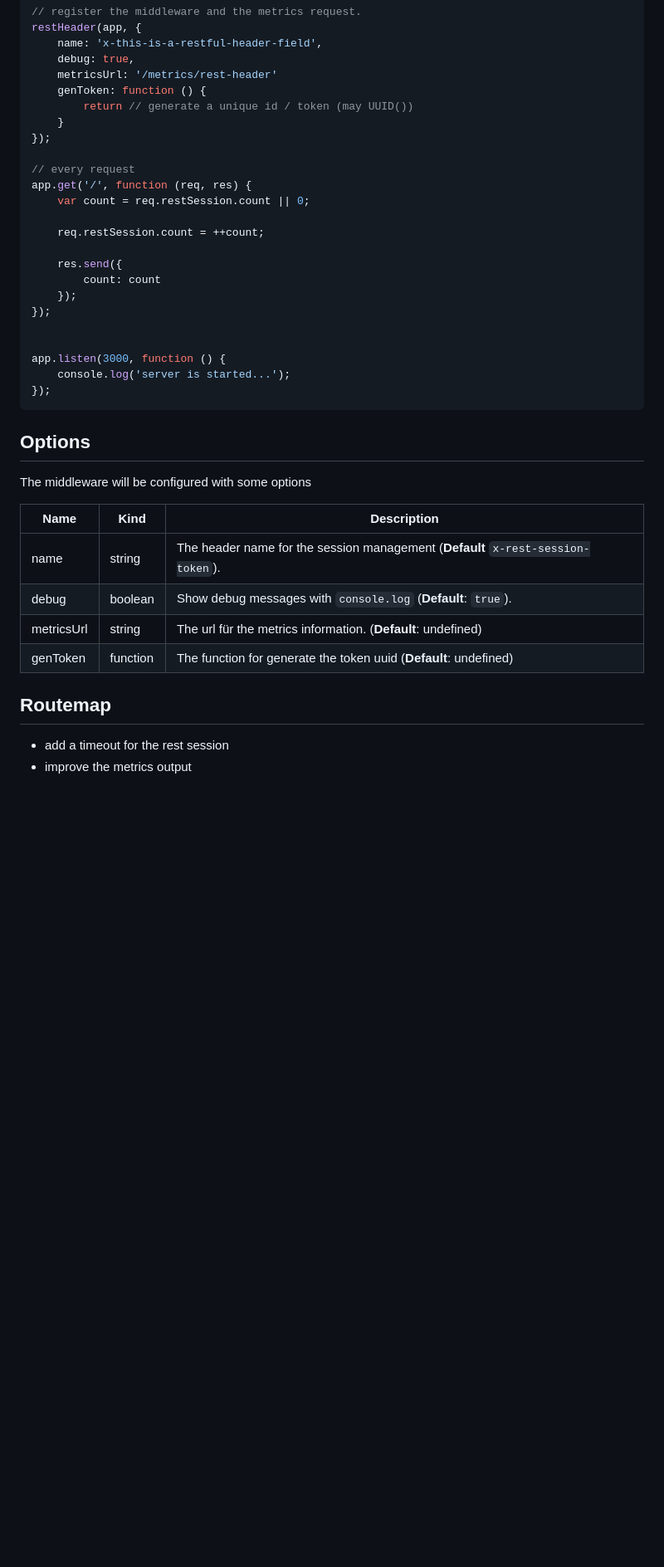
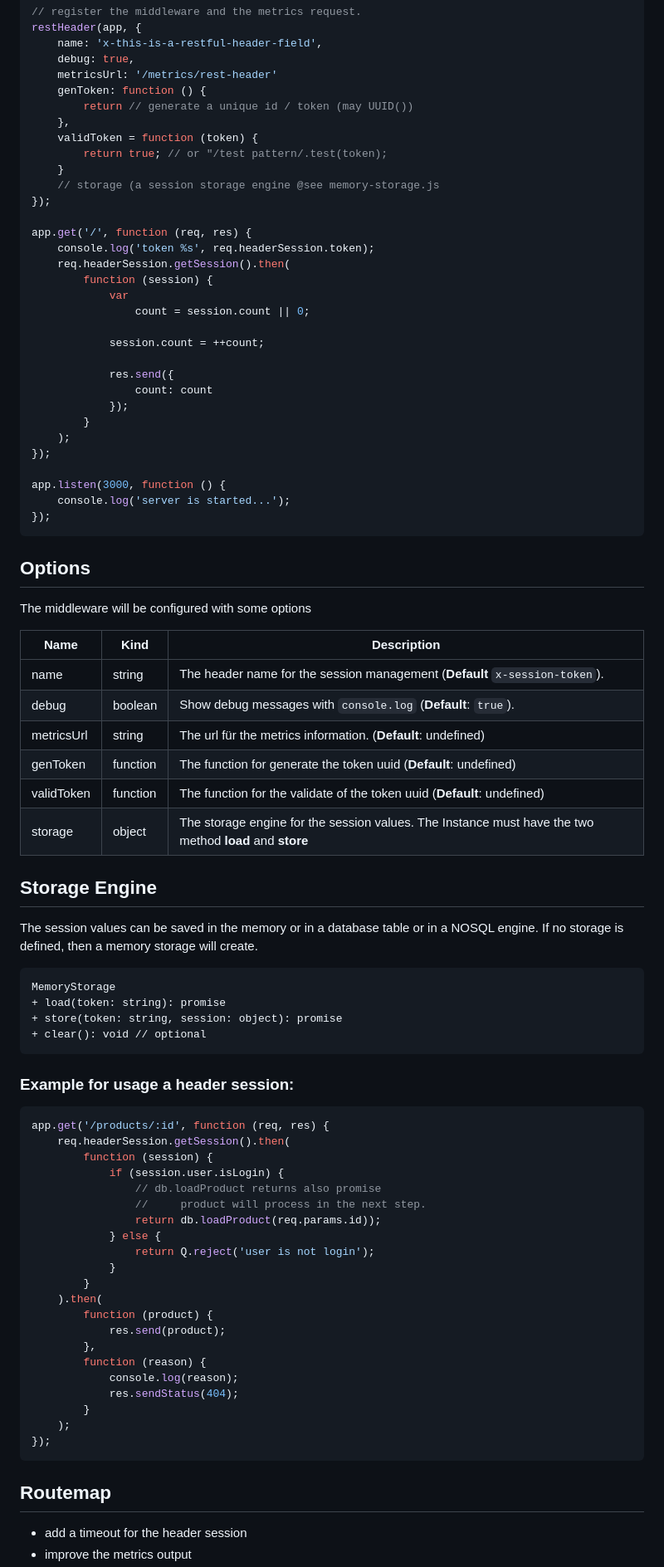
Before and after one commit to blueskyfish/node-header-session, a Markdown page: readme.md, the part around the change printed below. Shown: that part at 83% size. Rendered like a GitHub page; blank space fills up the shorter version.

Commit message:
MemoryStorage
reedit the memory cache of the session.
change the implementation of the middleware
add generate token
extends the readme file

````diff
--- a/readme.md
+++ b/readme.md
@@ -22,20 +41,28 @@ restHeader(app, {
 	metricsUrl: '/metrics/rest-header'
 	genToken: function () {
 		return // generate a unique id / token (may UUID())
+	},
+	validToken = function (token) {
+		return true; // or "/test pattern/.test(token);
 	}
+	// storage (a session storage engine @see memory-storage.js
 });
 
-// every request
 app.get('/', function (req, res) {
-	var count = req.restSession.count || 0;
+	console.log('token %s', req.headerSession.token);
+	req.headerSession.getSession().then(
+		function (session) {
+			var
+				count = session.count || 0;
 
-	req.restSession.count = ++count;
+			session.count = ++count;
 
-	res.send({
-		count: count
-	});
+			res.send({
+				count: count
+			});
+		}
+	);
 });
-
 
 app.listen(3000, function () {
 	console.log('server is started...');
@@ -49,13 +76,55 @@ The middleware will be configured with some options
 
 Name             | Kind     | Description
 -----------------|----------|----------------------------------------------
-name             | string   | The header name for the session management (**Default** `x-rest-session-token`).
+name             | string   | The header name for the session management (**Default** `x-session-token`).
 debug            | boolean  | Show debug messages with `console.log` (**Default**: `true`).
 metricsUrl       | string   | The url für the metrics information. (**Default**: undefined)
 genToken         | function | The function for generate the token uuid (**Default**: undefined)
+validToken       | function | The function for the validate of the token uuid (**Default**: undefined)
+storage          | object   | The storage engine for the session values. The Instance must have the two method **load** and **store**
+
+
+## Storage Engine
+
+The session values can be saved in the memory or in a database table or in a NOSQL engine. If no storage
+is defined, then a memory storage will create.
+
+
+
+    MemoryStorage
+    + load(token: string): promise
+    + store(token: string, session: object): promise
+    + clear(): void // optional
+
+
+### Example for usage a header session:
+
+```js
+app.get('/products/:id', function (req, res) {
+	req.headerSession.getSession().then(
+		function (session) {
+			if (session.user.isLogin) {
+				// db.loadProduct returns also promise
+				//     product will process in the next step.
+				return db.loadProduct(req.params.id));
+			} else {
+				return Q.reject('user is not login');
+			}
+		}
+	).then(
+		function (product) {
+			res.send(product);
+		},
+		function (reason) {
+			console.log(reason);
+			res.sendStatus(404);
+		}
+	);
+});
+```
 
 
 ## Routemap
 
-* add a timeout for the rest session
+* add a timeout for the header session
 * improve the metrics output
````
Also changed, not shown: other parts of readme.md (+32 -6 lines), logo.png (added), 8 other files.
